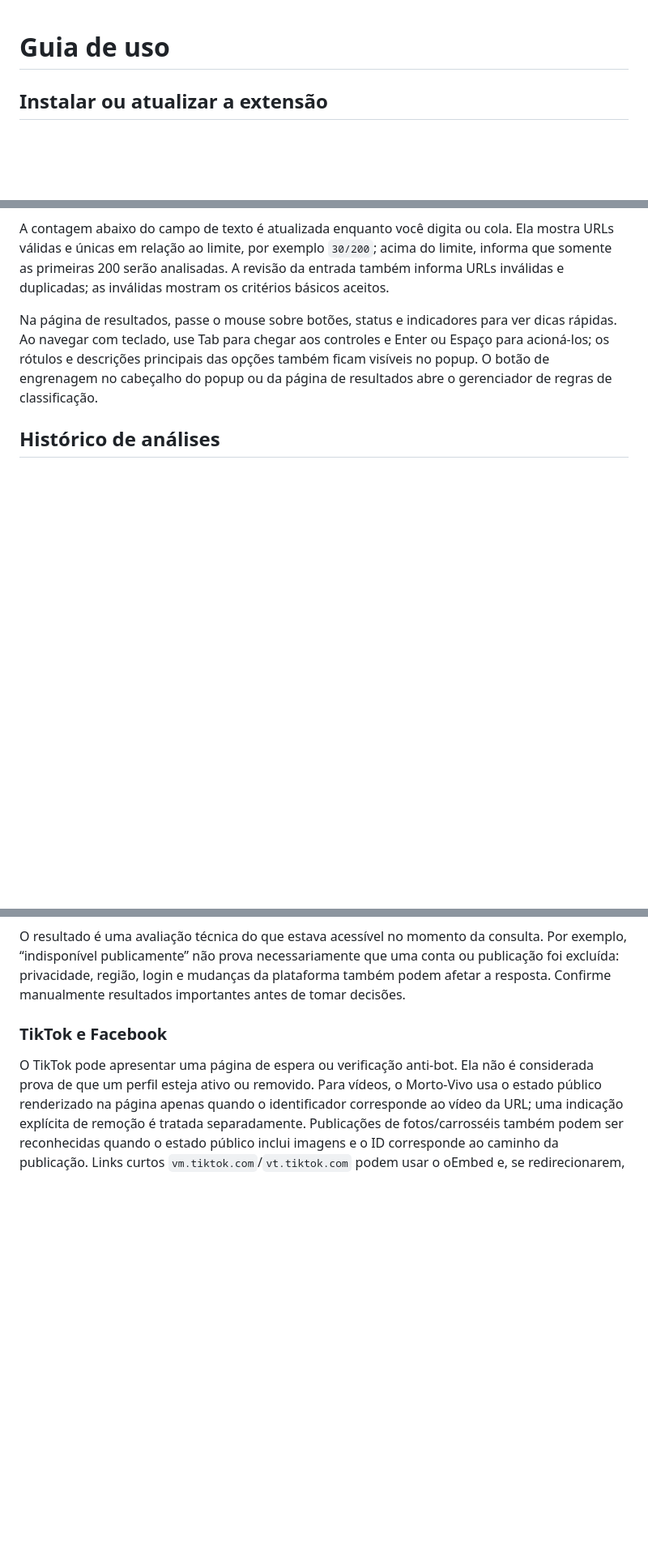
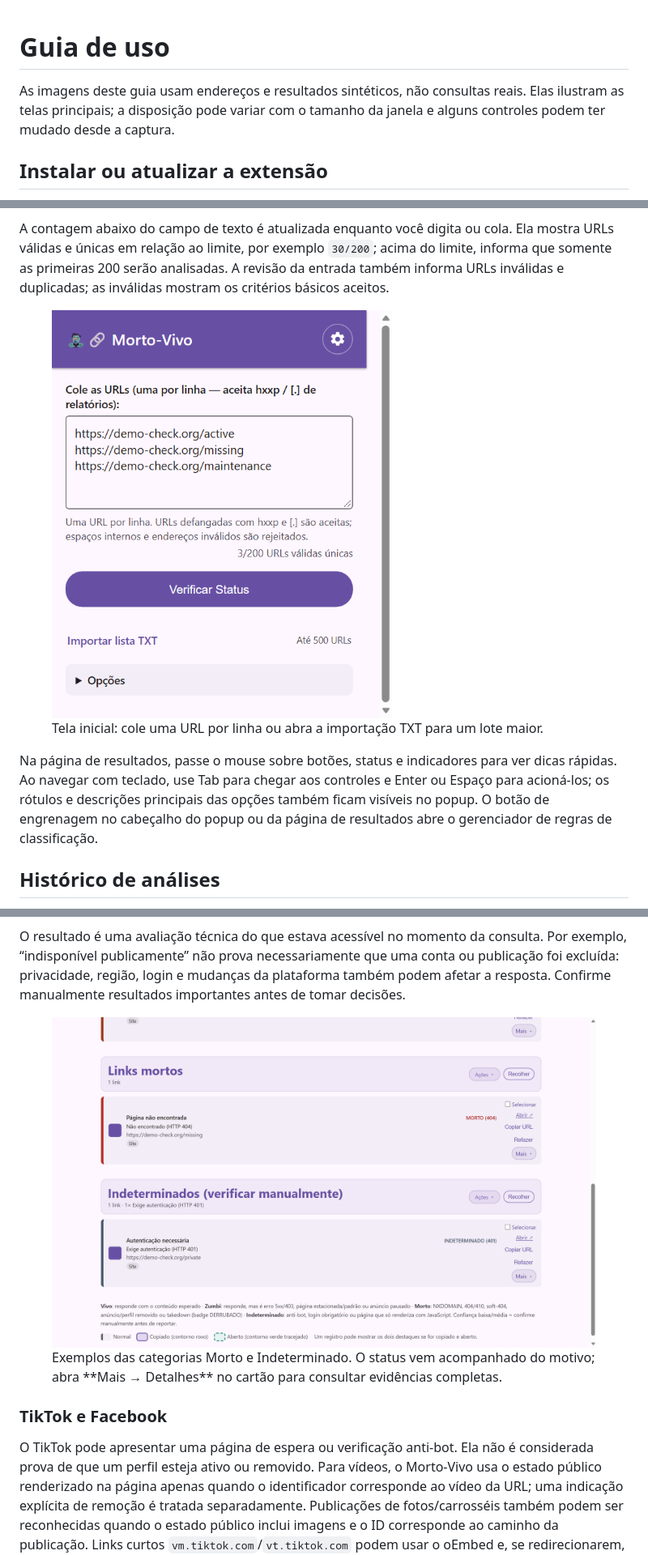
Before and after one commit to eCostaRibeiro/morto-vivo, a Markdown page: docs/USAGE.md, 3 parts joined by grey strips. Shown: that part at 81% size. Drawn GitHub-style; blank space fills up the shorter version.

```diff
--- a/docs/USAGE.md
+++ b/docs/USAGE.md
@@ -1,4 +1,8 @@
 # Guia de uso
+
+As imagens deste guia usam endereços e resultados sintéticos, não consultas reais. Elas
+ilustram as telas principais; a disposição pode variar com o tamanho da janela e alguns
+controles podem ter mudado desde a captura.
 
 ## Instalar ou atualizar a extensão
 
@@ -45,6 +49,11 @@ URLs válidas e únicas em relação ao limite, por exemplo `30/200`; acima do l
 que somente as primeiras 200 serão analisadas. A revisão da entrada também informa URLs
 inválidas e duplicadas; as inválidas mostram os critérios básicos aceitos.
 
+<figure>
+  <img src="assets/presentation/popup.png" alt="Popup com três URLs fictícias, contador, botão de verificação, importação TXT e opções recolhidas" width="420">
+  <figcaption>Tela inicial: cole uma URL por linha ou abra a importação TXT para um lote maior.</figcaption>
+</figure>
+
 Na página de resultados, passe o mouse sobre botões, status e indicadores para ver dicas
 rápidas. Ao navegar com teclado, use Tab para chegar aos controles e Enter ou Espaço para
 acioná-los; os rótulos e descrições principais das opções também ficam visíveis no popup.
@@ -117,6 +141,11 @@ O resultado é uma avaliação técnica do que estava acessível no momento da c
 exemplo, “indisponível publicamente” não prova necessariamente que uma conta ou publicação
 foi excluída: privacidade, região, login e mudanças da plataforma também podem afetar a
 resposta. Confirme manualmente resultados importantes antes de tomar decisões.
+
+<figure>
+  <img src="assets/presentation/results-details.png" alt="Categorias Mortos e Indeterminados com exemplos fictícios de HTTP 404 e autenticação HTTP 401" width="900">
+  <figcaption>Exemplos das categorias Morto e Indeterminado. O status vem acompanhado do motivo; abra **Mais → Detalhes** no cartão para consultar evidências completas.</figcaption>
+</figure>
 
 ### TikTok e Facebook
 
```
Also changed, not shown: other parts of docs/USAGE.md (+20 -0 lines), docs/assets/presentation/history.png (added).
